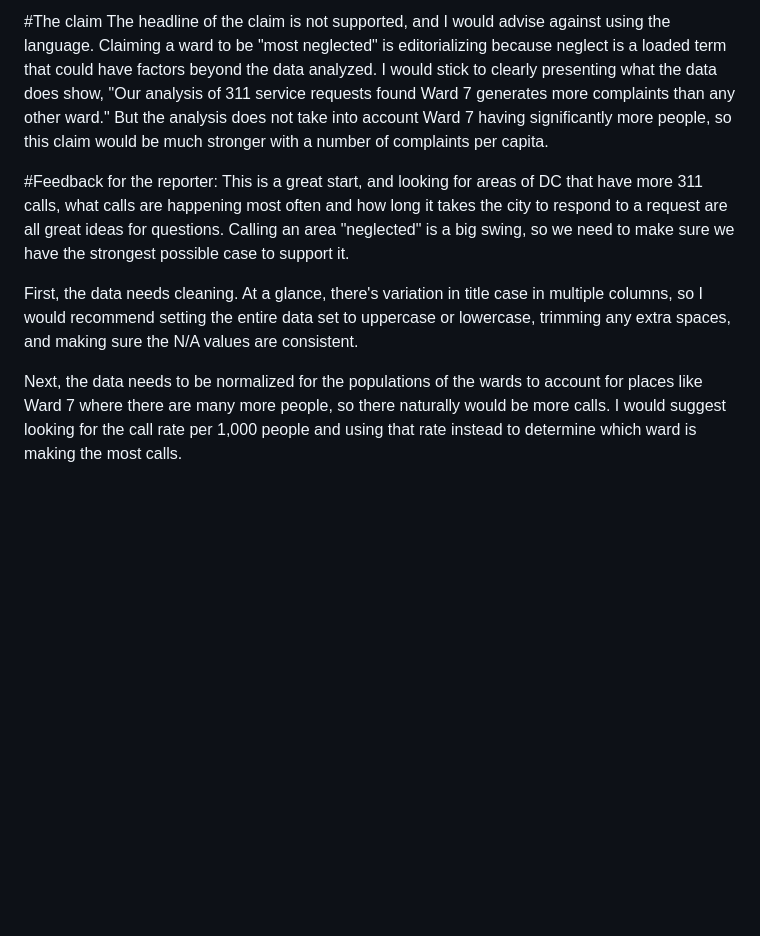
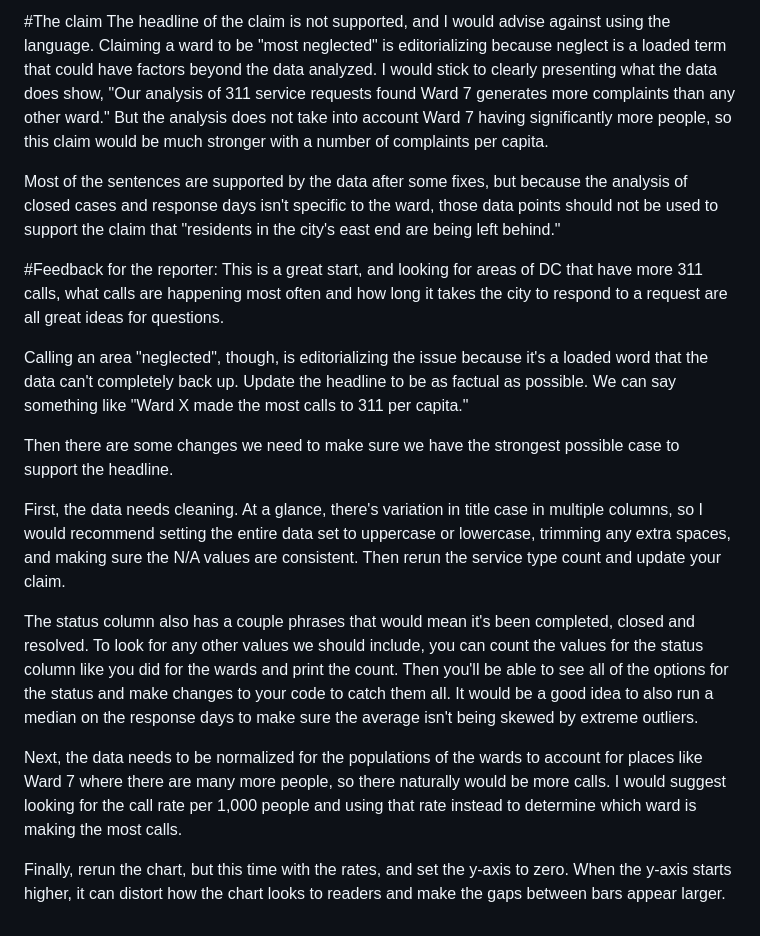
Before and after one commit to destinyherbers/irw-coding-assessment, a Markdown page: code_review.md, the part around the change. Rendered like a GitHub page; blank space fills up the shorter version.

Commit message:
Update code_review.md
code review finish

```diff
--- a/code_review.md
+++ b/code_review.md
@@ -14,9 +14,19 @@ In the chart code, the y-axis is set to start at 150, which creates a misleading
 #The claim
 The headline of the claim is not supported, and I would advise against using the language. Claiming a ward to be "most neglected" is editorializing because neglect is a loaded term that could have factors beyond the data analyzed. I would stick to clearly presenting what the data does show, "Our analysis of 311 service requests found Ward 7 generates more complaints than any other ward." But the analysis does not take into account Ward 7 having significantly more people, so this claim would be much stronger with a number of complaints per capita.
 
+Most of the sentences are supported by the data after some fixes, but because the analysis of closed cases and response days isn't specific to the ward, those data points should not be used to support the claim that "residents in the city's east end are being left behind."
+
 #Feedback for the reporter:
-This is a great start, and looking for areas of DC that have more 311 calls, what calls are happening most often and how long it takes the city to respond to a request are all great ideas for questions. Calling an area "neglected" is a big swing, so we need to make sure we have the strongest possible case to support it.
+This is a great start, and looking for areas of DC that have more 311 calls, what calls are happening most often and how long it takes the city to respond to a request are all great ideas for questions.
 
-First, the data needs cleaning. At a glance, there's variation in title case in multiple columns, so I would recommend setting the entire data set to uppercase or lowercase, trimming any extra spaces, and making sure the N/A values are consistent.
+Calling an area "neglected", though, is editorializing the issue because it's a loaded word that the data can't completely back up. Update the headline to be as factual as possible. We can say something like "Ward X made the most calls to 311 per capita."
+
+Then there are some changes we need to make sure we have the strongest possible case to support the headline.
+
+First, the data needs cleaning. At a glance, there's variation in title case in multiple columns, so I would recommend setting the entire data set to uppercase or lowercase, trimming any extra spaces, and making sure the N/A values are consistent. Then rerun the service type count and update your claim.
+
+The status column also has a couple phrases that would mean it's been completed, closed and resolved. To look for any other values we should include, you can count the values for the status column like you did for the wards and print the count. Then you'll be able to see all of the options for the status and make changes to your code to catch them all. It would be a good idea to also run a median on the response days to make sure the average isn't being skewed by extreme outliers.
 
 Next, the data needs to be normalized for the populations of the wards to account for places like Ward 7 where there are many more people, so there naturally would be more calls. I would suggest looking for the call rate per 1,000 people and using that rate instead to determine which ward is making the most calls.
+
+Finally, rerun the chart, but this time with the rates, and set the y-axis to zero. When the y-axis starts higher, it can distort how the chart looks to readers and make the gaps between bars appear larger.
```
